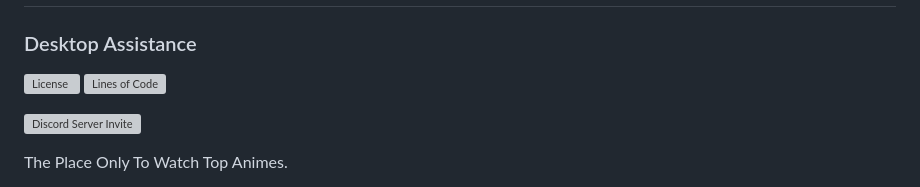
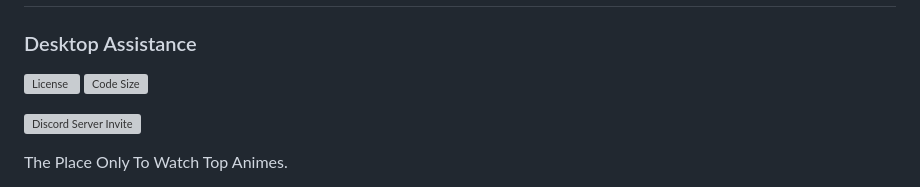
Before and after one commit to AnjishnuSengupta/Sasta-Watch, a Markdown page: ReadMe.md, the part around the change. Drawn GitHub-style; grey boxes are pictures that could not be loaded.

```diff
--- a/ReadMe.md
+++ b/ReadMe.md
@@ -11,7 +11,7 @@
 ### Desktop Assistance
 
 ![License](https://img.shields.io/github/license/OnePunchMan2718/Sasta-Watch?color=598e3c&style=for-the-badge)
-![Lines of Code](https://img.shields.io/tokei/lines/github/OnePunchMan2718/Sasta-Watch?color=598e3c&style=for-the-badge)
+![Code Size](https://img.shields.io/github/languages/code-size/OnePunchMan2718/Jarvis?color=598e3c&style=for-the-badge)
 
 [![Discord Server Invite](https://discord.com/api/guilds/876398373962412102/widget.png?style=banner2)](https://discord.gg/9qKScMjdPF)
 
```
